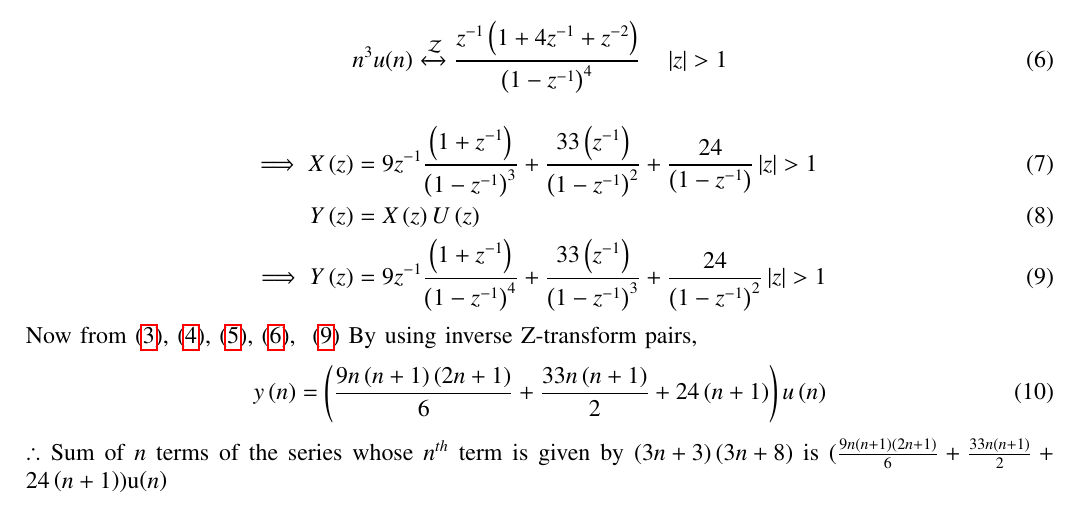
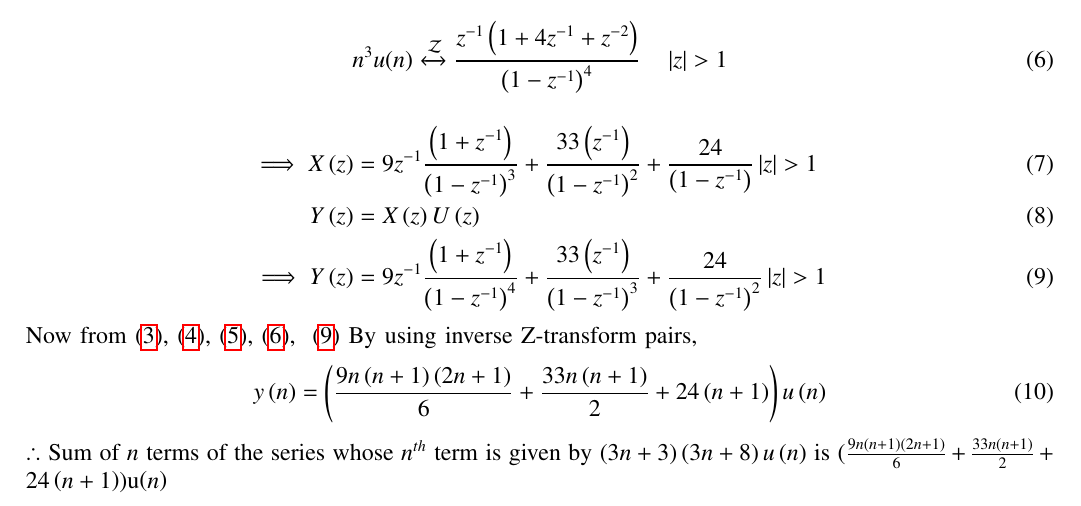
Before and after one commit to resiliencematters/EE1205, a LaTeX paper (NCERT DISCRETE/Asignment 1(Discrete)/main.tex): part of page 1 of 2, cut so that both start at the same text. Compiled offline with pdfLaTeX.

Commit message:
Update main.tex

```diff
--- a/NCERT DISCRETE/Asignment 1(Discrete)/main.tex
+++ b/NCERT DISCRETE/Asignment 1(Discrete)/main.tex
@@ -157,7 +157,7 @@ n^3u(n) \xleftrightarrow{\mathcal{Z}} \frac{z^{-1}\brak{1+4z^{-1}+z^{-2}}}{\brak
  \begin{align}
             y\brak{n}= \brak{\frac{9n\brak{n+1}\brak{2n+1}}{6}+\frac{33n\brak{n+1}}{2}+24\brak{n+1}}u\brak{n}
         \end{align}
-        $\therefore$ Sum of $n$ terms of the series whose $n^{th}$ term is given by $\brak{3n+3}\brak{3n+8}$ is $(\frac{9n\brak{n+1}\brak{2n+1}}{6}+\frac{33n\brak{n+1}}{2}+24\brak{n+1})$u$\brak{n}$
+        $\therefore$ Sum of $n$ terms of the series whose $n^{th}$ term is given by $\brak{3n+3}\brak{3n+8}u\brak{n}$ is $(\frac{9n\brak{n+1}\brak{2n+1}}{6}+\frac{33n\brak{n+1}}{2}+24\brak{n+1})$u$\brak{n}$
         \\ \\
         \includegraphics[width=\columnwidth]{figs/plot.png}
         \label{fig:Graph1_math.11.9.4.8}
```
